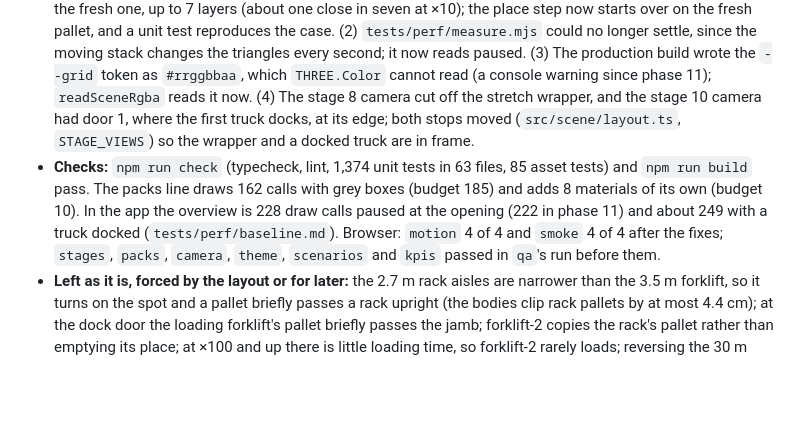
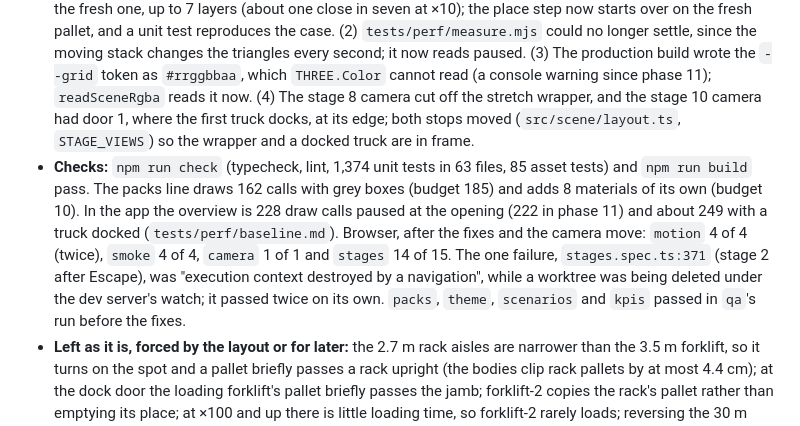
Before and after one commit to Sophanit-Keo/simulation-milk-process, a Markdown page: plan/agent-plan/phase-12-lifelike-motion.md, the part around the change. GitHub-like rendering; blank space fills up the shorter version.

Commit message:
Phase 12 lead: the browser run and the stage 8 and 10 counts after the camera move
camera, stages and motion after the fixes: 18 of 19, and the one failure (a
page reload while a worktree was deleted under the dev server) passed twice
on its own. Stage 8 now reads 130 draw calls and stage 10 142 at their new
stops; the overview is unchanged at 228.

Co-Authored-By: Claude Opus 5.5 <noreply@anthropic.com>
Claude-Session: https://claude.ai/code/session_01SL3HqQaqbj6j9FFTFfSMiF

```diff
--- a/plan/agent-plan/phase-12-lifelike-motion.md
+++ b/plan/agent-plan/phase-12-lifelike-motion.md
@@ -148,6 +148,6 @@ Built on 1 and 2 November in the waves above, paused twice by the usage limit an
 - **Wave 1, `scene` lane B (stage 10):** forklift-1 puts released stock away to its rack level, forklift-2 loads the docked truck; eased turns, 2:1 mast, carried pallets, flashing beacons; trucks arrive along a yard lane, open their doors, reverse articulated (tractor ≤ 0.6 rad) and dock, fill from the front, close and leave, played up to 10× faster or skipped to fit the sim's time; roller doors and red/green dock lamps. The apron grew from z 38 to 47 for the manoeuvre; the yard's parked trucks are now instanced.
 - **Wave 2, `qa`:** `e2e/motion.spec.ts` (4 tests, frame by frame against the debug state) and the fifth hero in `e2e/smoke.spec.ts`; screenshots of stages 8 and 10 at ×1 and ×10 in both themes, reviewed by `lead`.
 - **Found by `qa`, fixed by `lead`:** (1) a pallet closed while the arm set a tray down left the old pallet's count on the fresh one, up to 7 layers (about one close in seven at ×10); the place step now starts over on the fresh pallet, and a unit test reproduces the case. (2) `tests/perf/measure.mjs` could no longer settle, since the moving stack changes the triangles every second; it now reads paused. (3) The production build wrote the `--grid` token as `#rrggbbaa`, which `THREE.Color` cannot read (a console warning since phase 11); `readSceneRgba` reads it now. (4) The stage 8 camera cut off the stretch wrapper, and the stage 10 camera had door 1, where the first truck docks, at its edge; both stops moved (`src/scene/layout.ts`, `STAGE_VIEWS`) so the wrapper and a docked truck are in frame.
-- **Checks:** `npm run check` (typecheck, lint, 1,374 unit tests in 63 files, 85 asset tests) and `npm run build` pass. The packs line draws 162 calls with grey boxes (budget 185) and adds 8 materials of its own (budget 10). In the app the overview is 228 draw calls paused at the opening (222 in phase 11) and about 249 with a truck docked (`tests/perf/baseline.md`). Browser: `motion` 4 of 4 and `smoke` 4 of 4 after the fixes; `stages`, `packs`, `camera`, `theme`, `scenarios` and `kpis` passed in `qa`'s run before them.
+- **Checks:** `npm run check` (typecheck, lint, 1,374 unit tests in 63 files, 85 asset tests) and `npm run build` pass. The packs line draws 162 calls with grey boxes (budget 185) and adds 8 materials of its own (budget 10). In the app the overview is 228 draw calls paused at the opening (222 in phase 11) and about 249 with a truck docked (`tests/perf/baseline.md`). Browser, after the fixes and the camera move: `motion` 4 of 4 (twice), `smoke` 4 of 4, `camera` 1 of 1 and `stages` 14 of 15. The one failure, `stages.spec.ts:371` (stage 2 after Escape), was "execution context destroyed by a navigation", while a worktree was being deleted under the dev server's watch; it passed twice on its own. `packs`, `theme`, `scenarios` and `kpis` passed in `qa`'s run before the fixes.
 - **Left as it is, forced by the layout or for later:** the 2.7 m rack aisles are narrower than the 3.5 m forklift, so it turns on the spot and a pallet briefly passes a rack upright (the bodies clip rack pallets by at most 4.4 cm); at the dock door the loading forklift's pallet briefly passes the jamb; forklift-2 copies the rack's pallet rather than emptying its place; at ×100 and up there is little loading time, so forklift-2 rarely loads; reversing the 30 m path in 10 s is about 3 m/s, faster than the walking pace the card asked for; the film is faint, more so in the light theme; the belt's trays are drawn twice their real size and the stacked ones at real size; in the dark theme the apron is the background's colour.
 - **Open:** the developer's own look at stages 8 and 10 at ×1 and ×10.
```
Also changed, not shown: 1 other file.
